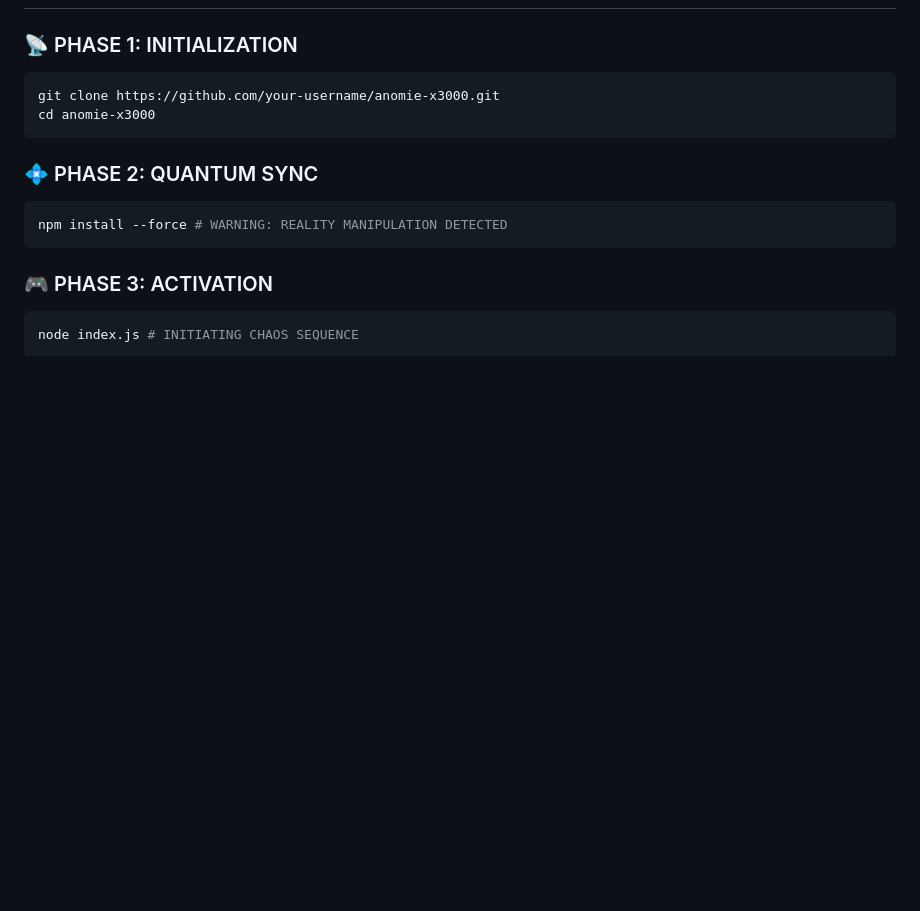
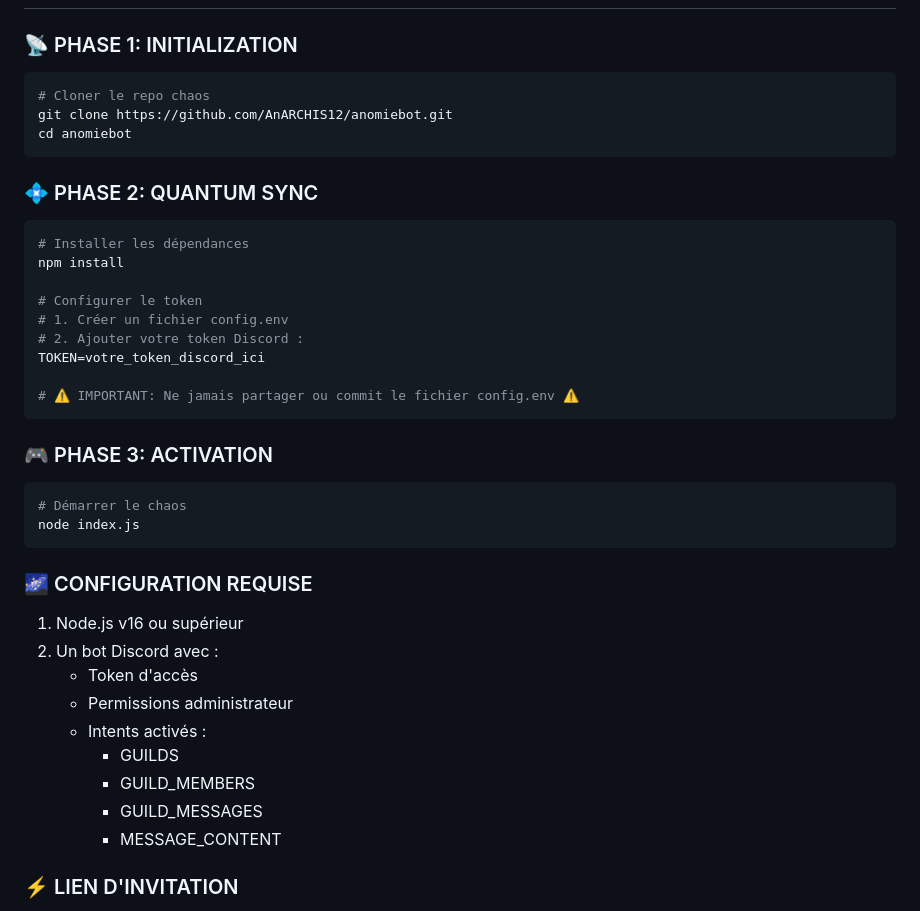
Before and after one commit to AnARCHIS12/anomiebot, a Markdown page: README.md, the part around one of its changes. GitHub-like rendering; blank space fills up the shorter version.

Commit message:
📝 Update deployment instructions

````diff
--- a/README.md
+++ b/README.md
@@ -71,16 +71,41 @@
 
 ### 📡 PHASE 1: INITIALIZATION
 ```bash
-git clone https://github.com/your-username/anomie-x3000.git
-cd anomie-x3000
+# Cloner le repo chaos
+git clone https://github.com/AnARCHIS12/anomiebot.git
+cd anomiebot
 ```
 
 ### 💠 PHASE 2: QUANTUM SYNC
 ```bash
-npm install --force # WARNING: REALITY MANIPULATION DETECTED
+# Installer les dépendances
+npm install
+
+# Configurer le token
+# 1. Créer un fichier config.env
+# 2. Ajouter votre token Discord :
+TOKEN=votre_token_discord_ici
+
+# ⚠️ IMPORTANT: Ne jamais partager ou commit le fichier config.env ⚠️
 ```
 
 ### 🎮 PHASE 3: ACTIVATION
 ```bash
-node index.js # INITIATING CHAOS SEQUENCE
+# Démarrer le chaos
+node index.js
 ```
+
+### 🌌 CONFIGURATION REQUISE
+
+1. Node.js v16 ou supérieur
+2. Un bot Discord avec :
+   - Token d'accès
+   - Permissions administrateur
+   - Intents activés :
+     - GUILDS
+     - GUILD_MEMBERS
+     - GUILD_MESSAGES
+     - MESSAGE_CONTENT
+
+### ⚡ LIEN D'INVITATION
+
````
Also changed, not shown: other parts of README.md (+2 -0 lines).
